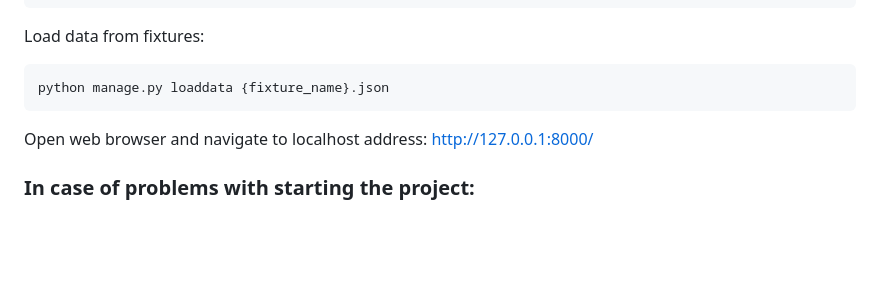
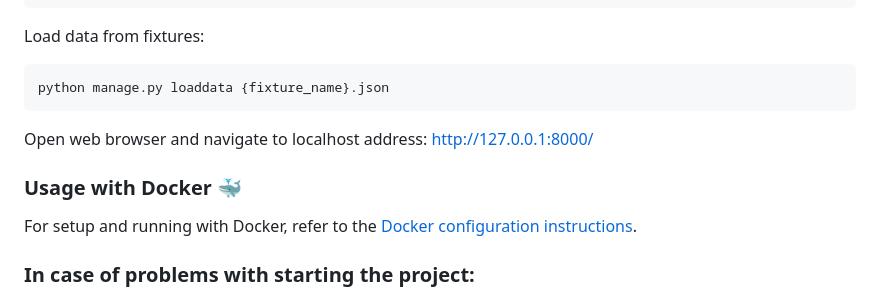
Before and after one commit to pymasterspl/reddit, a Markdown page: README.md, the part around the change. GitHub-like rendering; blank space fills up the shorter version.

Commit message:
Add Docker setup instructions to README

```diff
--- a/README.md
+++ b/README.md
@@ -116,6 +116,9 @@ python manage.py loaddata {fixture_name}.json
 
 Open web browser and navigate to localhost address:  http://127.0.0.1:8000/
 
+### Usage with Docker 🐳
+For setup and running with Docker, refer to the [Docker configuration instructions](DOCKER.md).
+
 ### In case of problems with starting the project:
 1. Check the env-template file and update the local .env file if necessary
 2. Run `poetry install`
```
